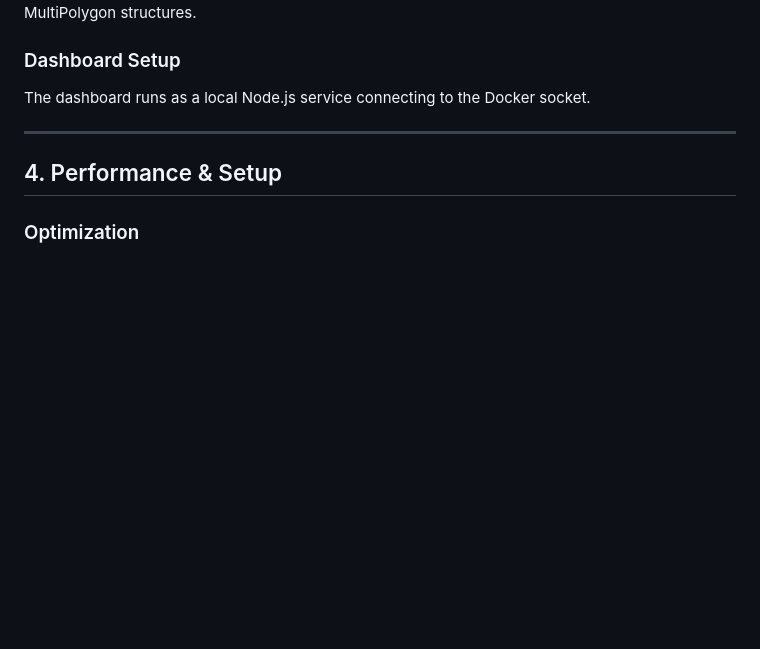
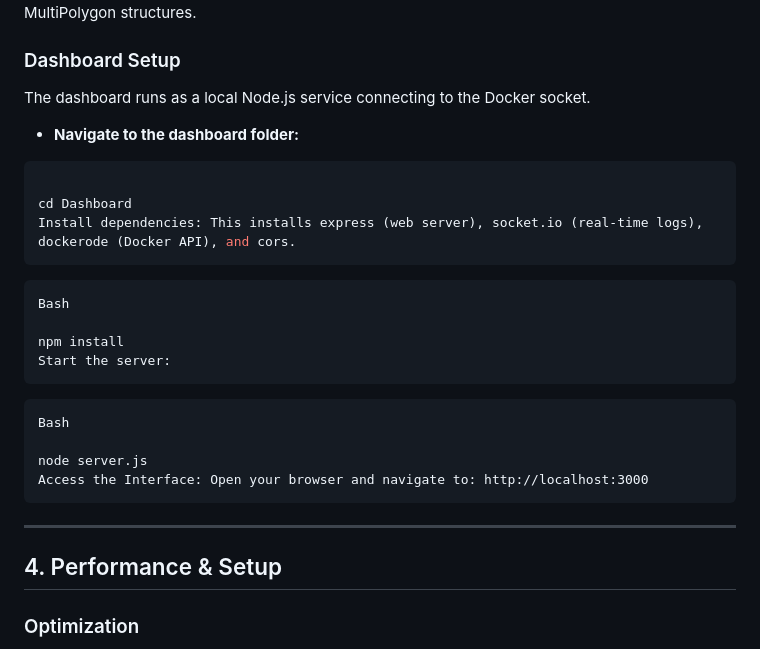
Before and after one commit to causape/opensourceGIS_docker, a Markdown page: README.md, the part around the change. Rendered like a GitHub page; blank space fills up the shorter version.

````diff
--- a/README.md
+++ b/README.md
@@ -201,7 +201,25 @@ This ensures that when a user clicks a small, specific detail (like a park), the
 ### Dashboard Setup
 The dashboard runs as a local Node.js service connecting to the Docker socket.
 
+* **Navigate to the dashboard folder:**
 
+```Bash
+
+cd Dashboard
+Install dependencies: This installs express (web server), socket.io (real-time logs), dockerode (Docker API), and cors.
+```
+```
+Bash
+
+npm install
+Start the server:
+```
+```
+Bash
+
+node server.js
+Access the Interface: Open your browser and navigate to: http://localhost:3000
+```
 ---
 
 ## 4. Performance & Setup
````
